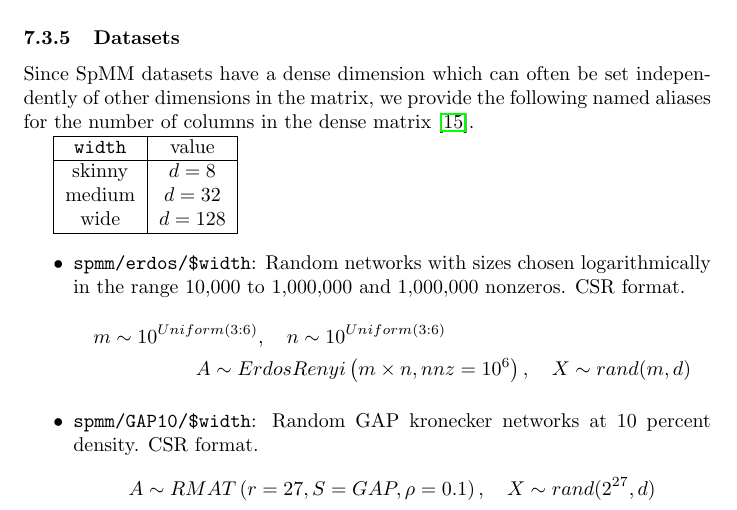
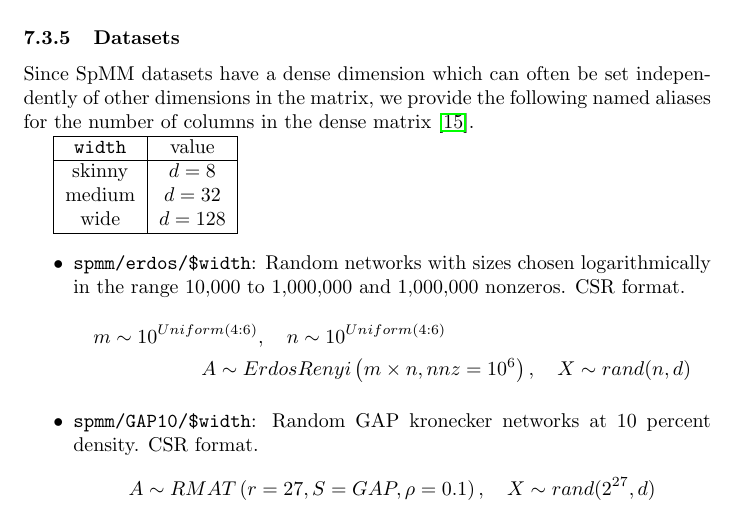
Before and after one commit to SparseRooflineBenchmark/SparseRooflineSpec, a LaTeX document (main.tex): part of page 13 of 18, cut so that both start at the same text. Compiled offline with pdfLaTeX.

Commit message:
Update on Overleaf.

```diff
--- a/main.tex
+++ b/main.tex
@@ -542,8 +542,8 @@ For similar reasons to SpMV, we separate the benchmark into two stages:
 \begin{itemize}
 	\item \texttt{spmm/erdos/\$width}: Random networks with sizes chosen logarithmically in the range 10,000 to 1,000,000 and 1,000,000 nonzeros. CSR format.
 	\begin{multline*}
-		m \sim 10^{Uniform(3:6)}, \quad n \sim 10^{Uniform(3:6)} \\
-			A \sim ErdosRenyi\left(m\times n, nnz=10^6\right), \quad X \sim rand(m, d)
+		m \sim 10^{Uniform(4:6)}, \quad n \sim 10^{Uniform(4:6)} \\
+			A \sim ErdosRenyi\left(m\times n, nnz=10^6\right), \quad X \sim rand(n, d)
 	\end{multline*}
 	\item \texttt{spmm/GAP10/\$width}: Random GAP kronecker networks at 10 percent
 	density. CSR format.
```
